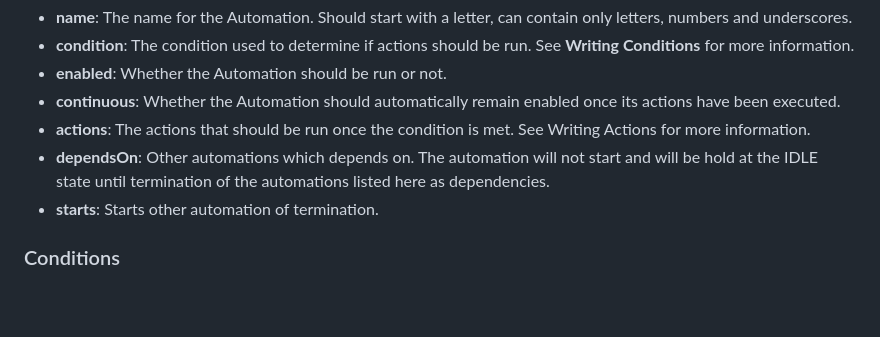
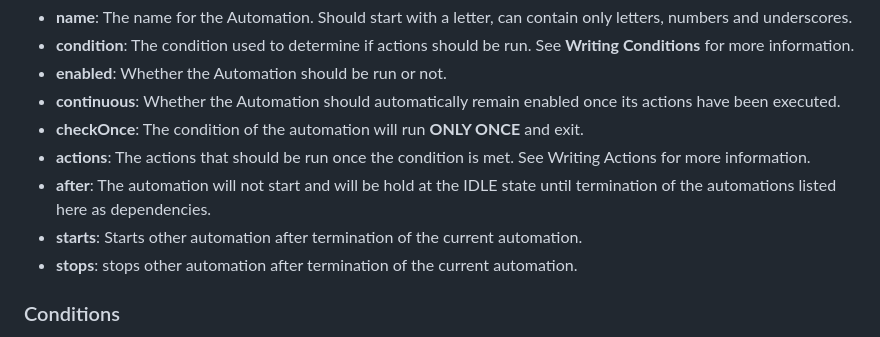
Before and after one commit to robotics-4-all/smauto, a Markdown page: README.md, the part around the change. Drawn GitHub-style; blank space fills up the shorter version.

```diff
--- a/README.md
+++ b/README.md
@@ -309,11 +309,16 @@ Automation:
 - **condition**: The condition used to determine if actions should be run. See **Writing Conditions** for more information.
 - **enabled**: Whether the Automation should be run or not.
 - **continuous**: Whether the Automation should automatically remain enabled once its actions have been executed.
+- **checkOnce**: The condition of the automation will run **ONLY ONCE** and
+  exit.
 - **actions**: The actions that should be run once the condition is met. See Writing Actions for more information.
-- **dependsOn**: Other automations which depends on. The automation will not start
+- **after**: The automation will not start
     and will be hold at the IDLE state until termination of the automations
     listed here as dependencies.
-- **starts**: Starts other automation of termination.
+- **starts**: Starts other automation after termination of the current
+  automation.
+- **stops**: stops other automation after termination of the current
+  automation.
 
 
 ### Conditions
```
